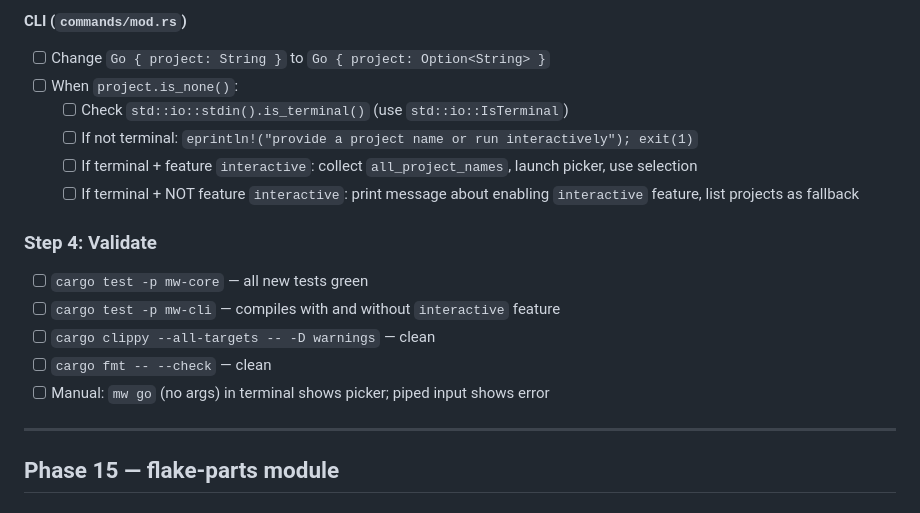
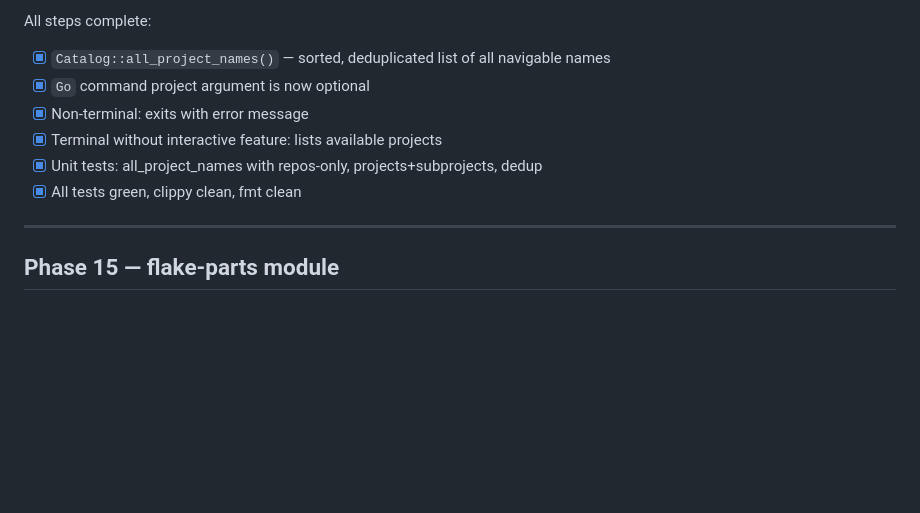
Before and after one commit to Jylhis/Makework, a Markdown page: TODO.md, the part around one of its changes. GitHub-like rendering; blank space fills up the shorter version.

Commit message:
Mark Phases 13 and 14 as complete in TODO.md

```diff
--- a/TODO.md
+++ b/TODO.md
@@ -209,18 +105,10 @@ All steps complete:
-#### CLI (`commands/mod.rs`)
-- [ ] Change `Go { project: String }` to `Go { project: Option<String> }`
-- [ ] When `project.is_none()`:
-  - [ ] Check `std::io::stdin().is_terminal()` (use `std::io::IsTerminal`)
-  - [ ] If not terminal: `eprintln!("provide a project name or run interactively"); exit(1)`
-  - [ ] If terminal + feature `interactive`: collect `all_project_names`, launch picker, use selection
-  - [ ] If terminal + NOT feature `interactive`: print message about enabling `interactive` feature, list projects as fallback
-
-### Step 4: Validate
-
-- [ ] `cargo test -p mw-core` — all new tests green
-- [ ] `cargo test -p mw-cli` — compiles with and without `interactive` feature
-- [ ] `cargo clippy --all-targets -- -D warnings` — clean
-- [ ] `cargo fmt -- --check` — clean
-- [ ] Manual: `mw go` (no args) in terminal shows picker; piped input shows error
+All steps complete:
+- [x] `Catalog::all_project_names()` — sorted, deduplicated list of all navigable names
+- [x] `Go` command project argument is now optional
+- [x] Non-terminal: exits with error message
+- [x] Terminal without interactive feature: lists available projects
+- [x] Unit tests: all_project_names with repos-only, projects+subprojects, dedup
+- [x] All tests green, clippy clean, fmt clean
 
 ---
 
```
Also changed, not shown: other parts of TODO.md (+7 -111 lines).
